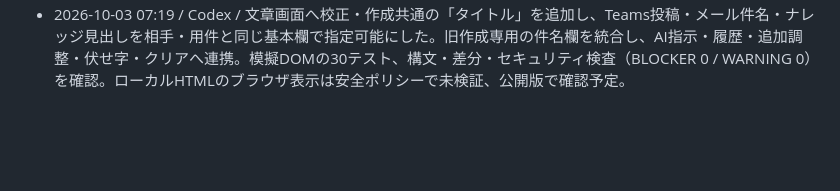
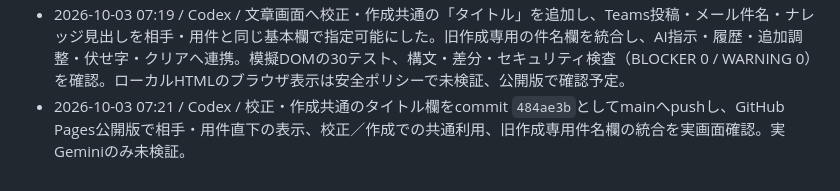
Before and after one commit to yusuketac/wordbridge, a Markdown page: WORKLOG.md, the part around the change. Rendered like a GitHub page; blank space fills up the shorter version.

Commit message:
Record writing title deployment

```diff
--- a/WORKLOG.md
+++ b/WORKLOG.md
@@ -52,3 +52,4 @@
 - 2026-10-03 06:54 / Codex / フレーズ集と用語帳を「言葉帳」1タブへ統合し、依頼・確認・報告・調整・感謝謝罪・接続詞の定番50件を意味・注意・例文付きで追加。既存登録とバックアップ互換を維持し、履歴の実際の修正後を端末内だけで候補化して明示登録できるよう改善。模擬DOMの30テスト、構文・差分・セキュリティ検査（BLOCKER 0 / WARNING 0）、実ブラウザで3表示とコンソールエラー0件を確認。実Geminiと公開版は未検証。
 - 2026-10-03 07:00 / Codex / 言葉帳統合と定番50件をcommit `0474123`としてmainへpushし、GitHub Pages公開版で言葉帳、定番50／履歴から／自分の登録、例文表示の配信と旧用語帳タブの統合を確認。本機能はGeminiへの外部送信なし。
 - 2026-10-03 07:19 / Codex / 文章画面へ校正・作成共通の「タイトル」を追加し、Teams投稿・メール件名・ナレッジ見出しを相手・用件と同じ基本欄で指定可能にした。旧作成専用の件名欄を統合し、AI指示・履歴・追加調整・伏せ字・クリアへ連携。模擬DOMの30テスト、構文・差分・セキュリティ検査（BLOCKER 0 / WARNING 0）を確認。ローカルHTMLのブラウザ表示は安全ポリシーで未検証、公開版で確認予定。
+- 2026-10-03 07:21 / Codex / 校正・作成共通のタイトル欄をcommit `484ae3b`としてmainへpushし、GitHub Pages公開版で相手・用件直下の表示、校正／作成での共通利用、旧作成専用件名欄の統合を実画面確認。実Geminiのみ未検証。
```
